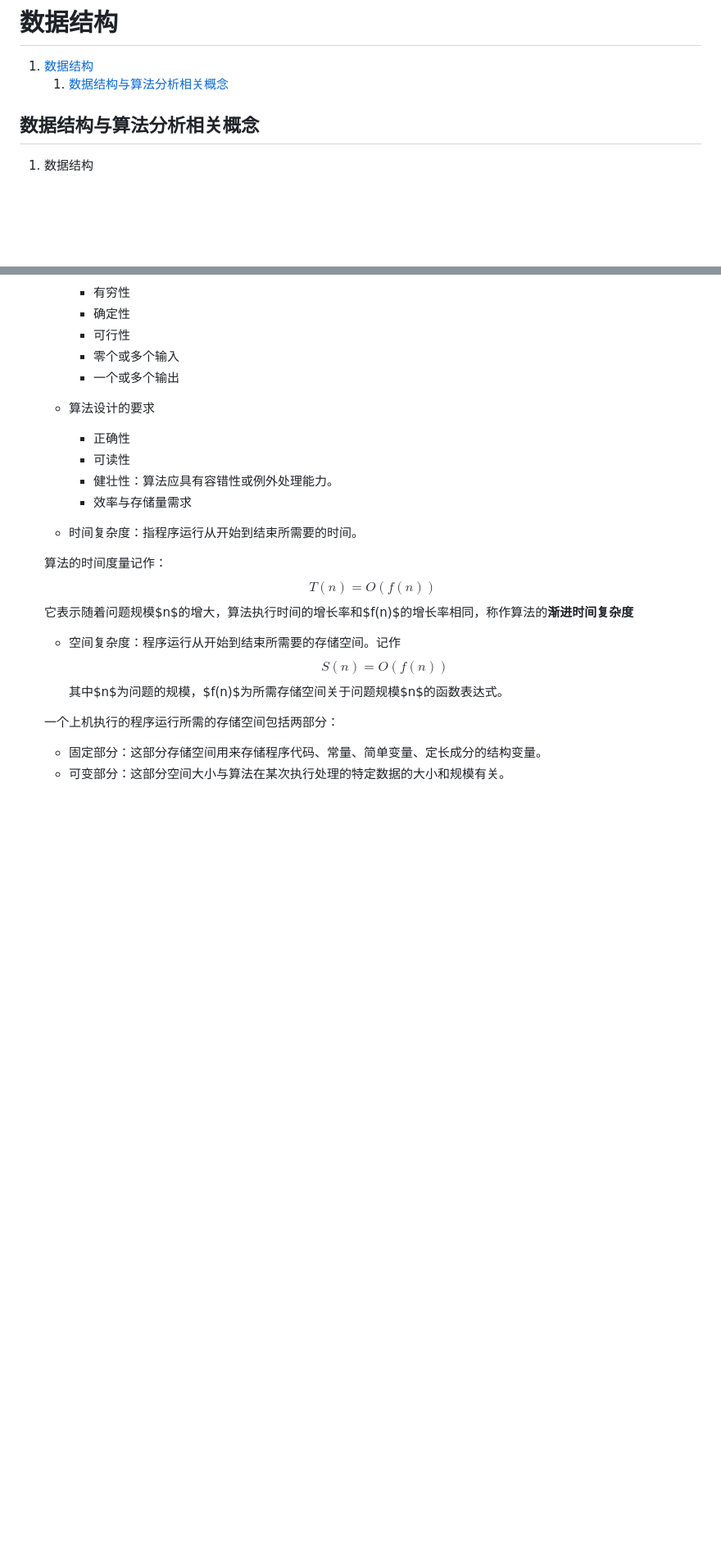
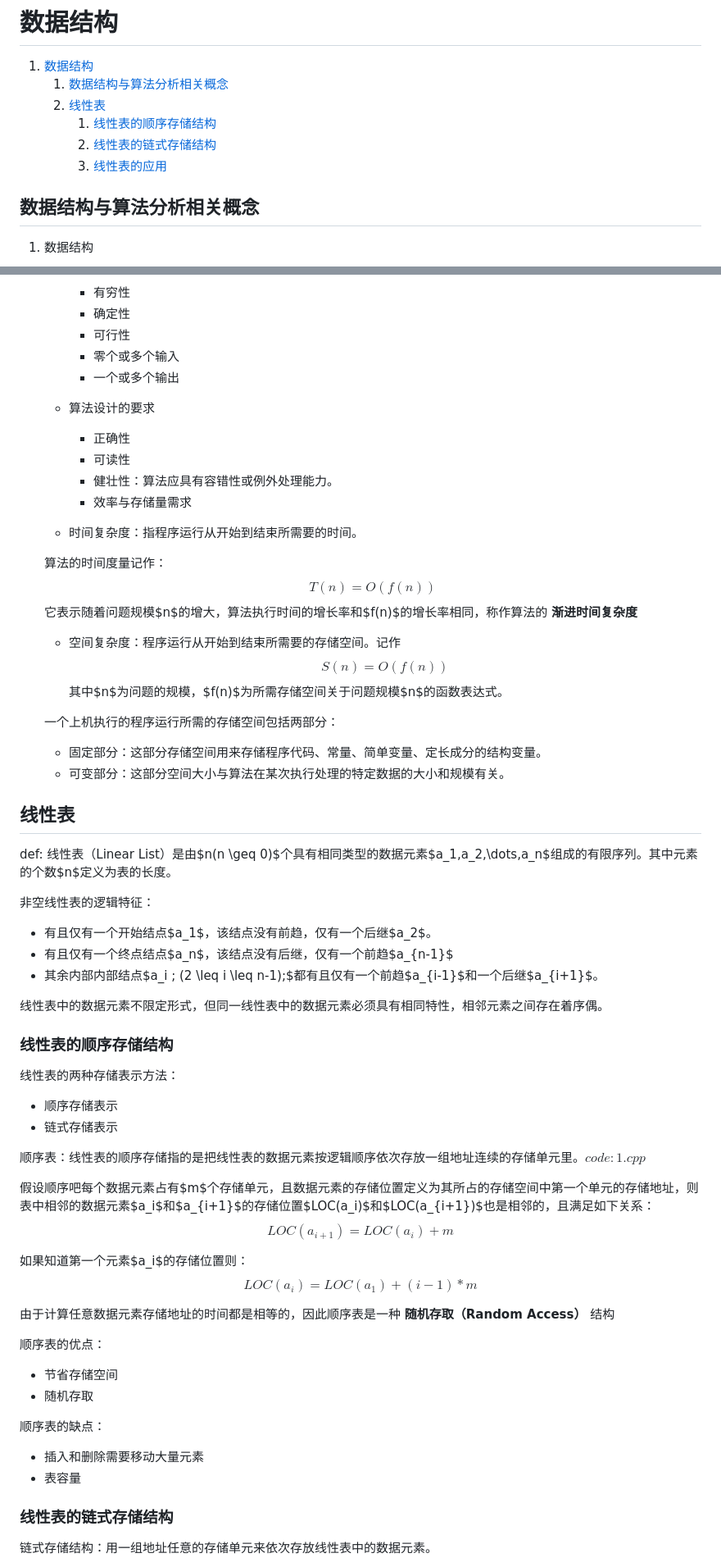
Before and after one commit to WinterSoHot/Accumulating-process, a Markdown page: data_structure/ds.md, 2 parts joined by grey strips. Shown: that part at 82% size. Rendered like a GitHub page; blank space fills up the shorter version.

```diff
--- a/data_structure/ds.md
+++ b/data_structure/ds.md
@@ -6,6 +6,10 @@
 
 1. [数据结构](#数据结构)
     1. [数据结构与算法分析相关概念](#数据结构与算法分析相关概念)
+    2. [线性表](#线性表)
+        1. [线性表的顺序存储结构](#线性表的顺序存储结构)
+        2. [线性表的链式存储结构](#线性表的链式存储结构)
+        3. [线性表的应用](#线性表的应用)
 
 <!-- /code_chunk_output -->
 
@@ -57,7 +61,7 @@
     - 时间复杂度：指程序运行从开始到结束所需要的时间。
 
     算法的时间度量记作：$$T(n)=O(f(n))$$
-    它表示随着问题规模$n$的增大，算法执行时间的增长率和$f(n)$的增长率相同，称作算法的**渐进时间复杂度**
+    它表示随着问题规模$n$的增大，算法执行时间的增长率和$f(n)$的增长率相同，称作算法的 **渐进时间复杂度**
 
     - 空间复杂度：程序运行从开始到结束所需要的存储空间。记作$$S(n)=O(f(n))$$
     其中$n$为问题的规模，$f(n)$为所需存储空间关于问题规模$n$的函数表达式。
@@ -65,3 +69,46 @@
     一个上机执行的程序运行所需的存储空间包括两部分：
     - 固定部分：这部分存储空间用来存储程序代码、常量、简单变量、定长成分的结构变量。
     - 可变部分：这部分空间大小与算法在某次执行处理的特定数据的大小和规模有关。
+
+## 线性表
+
+def: 线性表（Linear List）是由$n(n \geq 0)$个具有相同类型的数据元素$a_1,a_2,\dots,a_n$组成的有限序列。其中元素的个数$n$定义为表的长度。
+
+非空线性表的逻辑特征：
+
+- 有且仅有一个开始结点$a_1$，该结点没有前趋，仅有一个后继$a_2$。
+- 有且仅有一个终点结点$a_n$，该结点没有后继，仅有一个前趋$a_{n-1}$
+- 其余内部内部结点$a_i \; (2 \leq i \leq n-1)\;$都有且仅有一个前趋$a_{i-1}$和一个后继$a_{i+1}$。
+
+线性表中的数据元素不限定形式，但同一线性表中的数据元素必须具有相同特性，相邻元素之间存在着序偶。
+
+### 线性表的顺序存储结构
+
+线性表的两种存储表示方法：
+
+- 顺序存储表示
+- 链式存储表示
+
+顺序表：线性表的顺序存储指的是把线性表的数据元素按逻辑顺序依次存放一组地址连续的存储单元里。$code:1.cpp$
+
+假设顺序吧每个数据元素占有$m$个存储单元，且数据元素的存储位置定义为其所占的存储空间中第一个单元的存储地址，则表中相邻的数据元素$a_i$和$a_{i+1}$的存储位置$LOC(a_i)$和$LOC(a_{i+1})$也是相邻的，且满足如下关系：
+$$LOC(a_{i+1}) = LOC(a_i) + m$$
+
+如果知道第一个元素$a_i$的存储位置则：$$LOC(a_{i}) = LOC(a_1) + (i-1)*m$$
+
+由于计算任意数据元素存储地址的时间都是相等的，因此顺序表是一种 **随机存取（Random Access）** 结构
+
+顺序表的优点：
+
+- 节省存储空间
+- 随机存取
+
+顺序表的缺点：
+
+- 插入和删除需要移动大量元素
+- 表容量
+
+### 线性表的链式存储结构
+
+链式存储结构：用一组地址任意的存储单元来依次存放线性表中的数据元素。
+
```
Also changed, not shown: other parts of data_structure/ds.md (+70 -0 lines), data_structure/imgs/单链表头插法.png (added), 3 other files.
